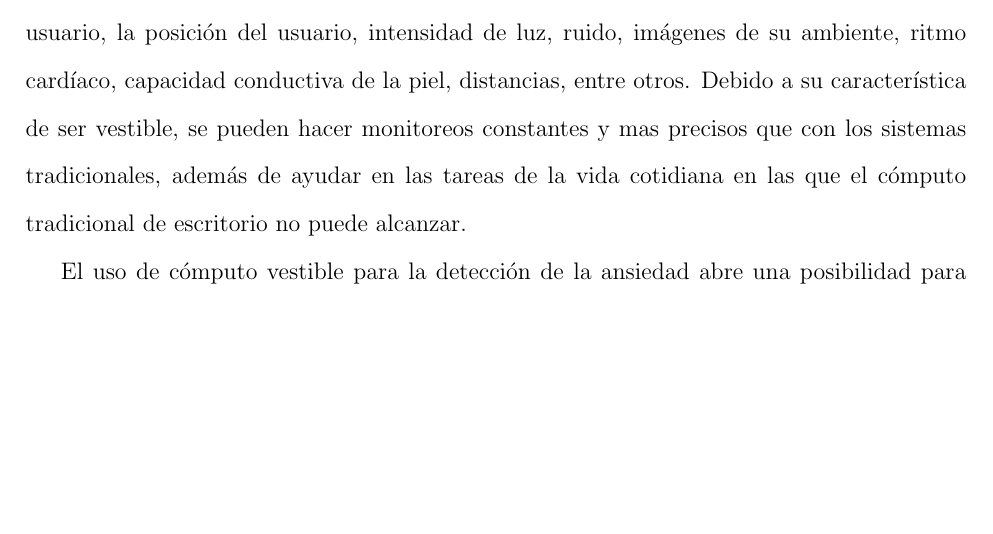
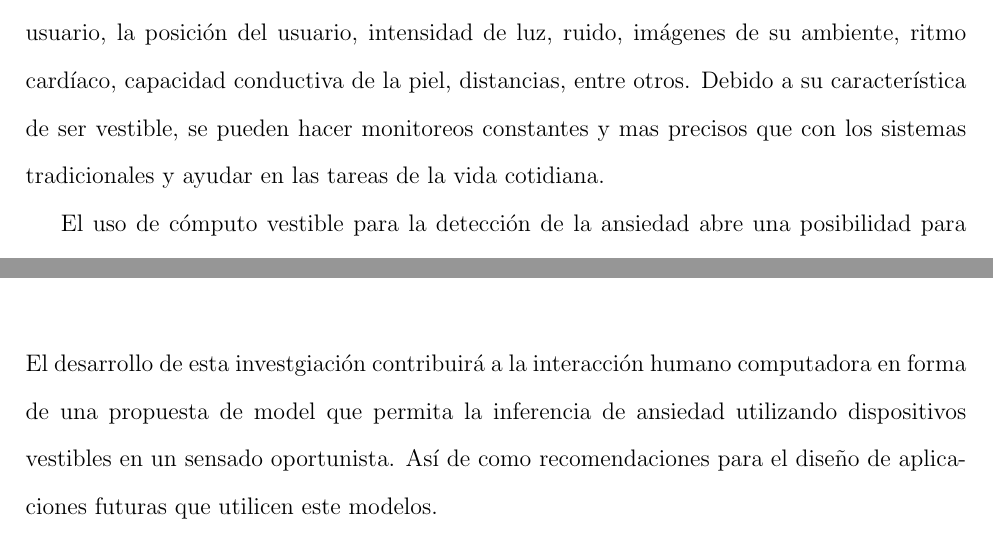
Before and after one commit to panzerfausten/thesisproposal, a LaTeX document (proposal.tex): part of page 4 of 17 before the commit and two parts of pages 4 and 15 of 17 after it, the two joined at a grey line, cut so that both start at the same text, the shorter picture padded with empty space. Compiled offline with pdfLaTeX.

```diff
--- a/proposal.tex
+++ b/proposal.tex
@@ -44,7 +44,7 @@
 			el usuario tiene acceso a una computadora que es capaz de monitorearlo a \'el y a su entorno por medio de sensores. Dichos sensores pueden medir entre
 			otras cosas: movimientos del cuerpo del usuario, la posici\'on del usuario, intensidad de luz, ruido, im\'agenes de su ambiente, ritmo card\'iaco, capacidad
 			conductiva de la piel, distancias, entre otros. Debido a su caracter\'istica de ser vestible, se pueden hacer monitoreos constantes y mas precisos que con
-			los sistemas tradicionales, adem\'as de ayudar en las tareas de la vida cotidiana en las que el c\'omputo tradicional de escritorio no puede alcanzar.
+			los sistemas tradicionales y ayudar en las tareas de la vida cotidiana.
 
 			El uso de c\'omputo vestible para la detecci\'on de la ansiedad abre una posibilidad para ayudar a reducir el riesgo a la salud mental
 			de los cuidadores de pacientes con autismo o demencia. La siguiente secci\'on ejemplifica posibles escenarios de aplicaciones reales.
@@ -190,7 +190,7 @@
 			La naturaleza de esta investigaci\'on requiere de dispositivos con sensores especializados como medidores de frecuencia cardi\'aca y resistencia galv\'anica de la piel o monitores de parpadeo montados en la cabeza entre otros. A pesar de que la tecnolog\'ia m\'ovil y vestible ha logrado una importante penetreaci\'on en el mercado, la l\'inea base de dispositivos no cuenta con dichos sensores. Al requerirse esta particularidad en los dispositivos, podr\'ian desprenderse subtareas como el contacto con empresas especializadas, espera de entrega, y entrenamiento en el desarrollo para estas tecnolog\'ias. Dichas tareas podr\'ian tomar un tiempo considerable en el proceso de investigaci\'on. Debido a esto, ser\'a importante organizar los tiempos muertos para evitar retrasos en la finalizaci\'on del estudio.
 			Por otro lado, el uso de dispositivos que a\'un no ingresan al mercado t\'ipico mexicano podr\'ia no representar el uso cotidiano del que la visi\'on del  c\'omputo ubicuo habla. Sin embargo, buscar\'an estrategias para combinar y adaptar la tecnolog\'ia disponible para lograr una situaci\'on mas realista.
 		\chapter{Contribuci\'on al conocimiento}
-			%TODO:ansiedad. desarrollo de esta investgiaci\'on contribuir\'a a la interacci\'on humano computadora en forma de modelos matem\'aticos y/o estad\'isticos que permitan la inferencia de estr\'es utilizando dispositivos vestibles. As\'i de como recomendaciones para el dise\~no de aplicaciones futuras que utilicen estos modelos.
+			El desarrollo de esta investgiaci\'on contribuir\'a a la interacci\'on humano computadora en forma de una propuesta de model que permita la inferencia de ansiedad utilizando dispositivos vestibles en un sensado oportunista. As\'i de como recomendaciones para el dise\~no de aplicaciones futuras que utilicen este modelos.
 		\chapter{Calendario de actividades}
 		%1 StressSense: detecting Stress in Unconstraner Acoustic Environments using smartphones
 	%2 A thoerical approach to stress and self-efficacy
```
Also changed, not shown: proposal.pdf, 1 other file.
